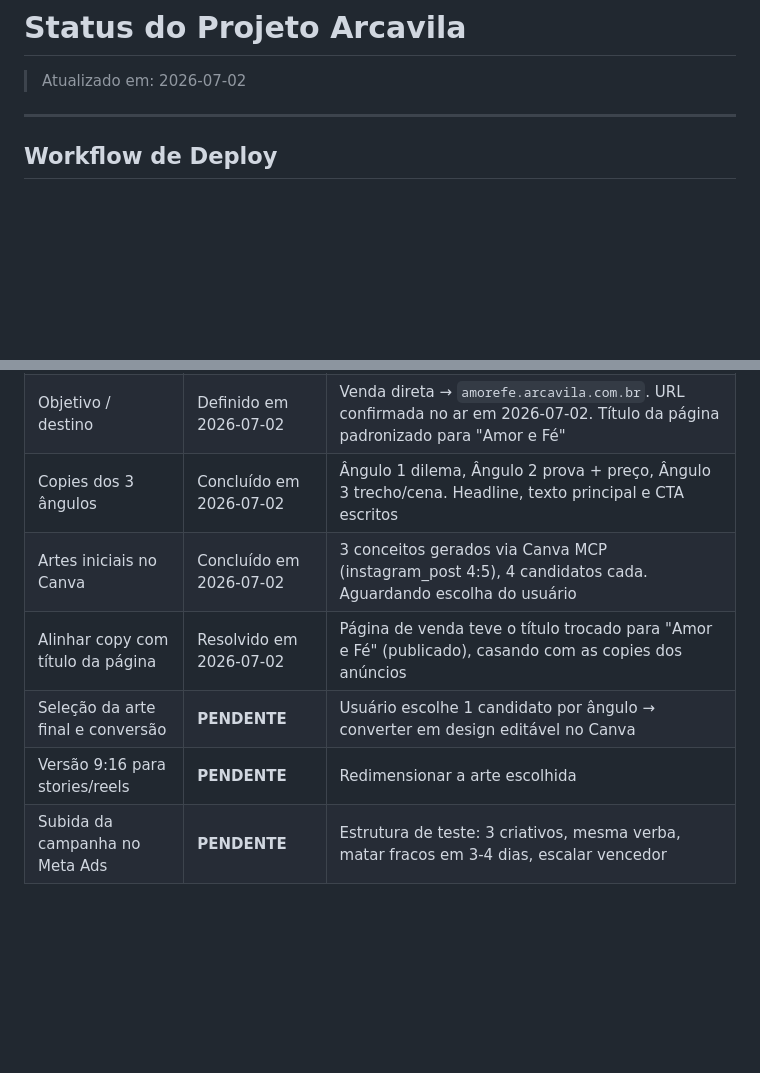
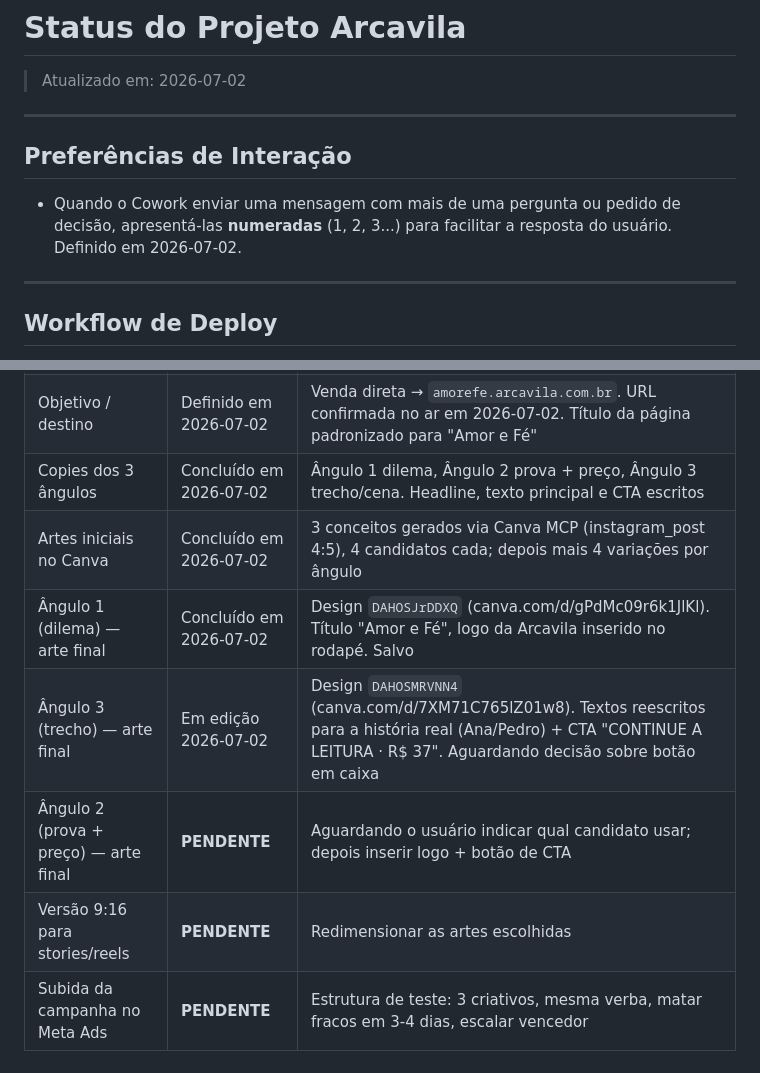
Before and after one commit to maioemico/arcavila-teste, a Markdown page: STATUS.md, 2 parts joined by grey strips. GitHub-like rendering; blank space fills up the shorter version.

Commit message:
Adiciona preferencia de interacao: perguntas multiplas devem vir enumeradas

```diff
--- a/STATUS.md
+++ b/STATUS.md
@@ -1,6 +1,12 @@
 # Status do Projeto Arcavila
 
 > Atualizado em: 2026-07-02
+
+---
+
+## Preferências de Interação
+
+- Quando o Cowork enviar uma mensagem com mais de uma pergunta ou pedido de decisão, apresentá-las **numeradas** (1, 2, 3...) para facilitar a resposta do usuário. Definido em 2026-07-02.
 
 ---
 
@@ -102,10 +108,11 @@ SSH configurado em 2026-06-24: chave `~/.ssh/id_ed25519` cadastrada no GitHub (c
 | Formato do criativo | Definido em 2026-07-02 | Imagem estática vertical (4:5 feed e 9:16 stories/reels). Vídeo só depois, no ângulo vencedor |
 | Objetivo / destino | Definido em 2026-07-02 | Venda direta → `amorefe.arcavila.com.br`. URL confirmada no ar em 2026-07-02. Título da página padronizado para "Amor e Fé" |
 | Copies dos 3 ângulos | Concluído em 2026-07-02 | Ângulo 1 dilema, Ângulo 2 prova + preço, Ângulo 3 trecho/cena. Headline, texto principal e CTA escritos |
-| Artes iniciais no Canva | Concluído em 2026-07-02 | 3 conceitos gerados via Canva MCP (instagram_post 4:5), 4 candidatos cada. Aguardando escolha do usuário |
-| Alinhar copy com título da página | Resolvido em 2026-07-02 | Página de venda teve o título trocado para "Amor e Fé" (publicado), casando com as copies dos anúncios |
-| Seleção da arte final e conversão | **PENDENTE** | Usuário escolhe 1 candidato por ângulo → converter em design editável no Canva |
-| Versão 9:16 para stories/reels | **PENDENTE** | Redimensionar a arte escolhida |
+| Artes iniciais no Canva | Concluído em 2026-07-02 | 3 conceitos gerados via Canva MCP (instagram_post 4:5), 4 candidatos cada; depois mais 4 variações por ângulo |
+| Ângulo 1 (dilema) — arte final | Concluído em 2026-07-02 | Design `DAHOSJrDDXQ` (canva.com/d/gPdMc09r6k1JlKl). Título "Amor e Fé", logo da Arcavila inserido no rodapé. Salvo |
+| Ângulo 3 (trecho) — arte final | Em edição 2026-07-02 | Design `DAHOSMRVNN4` (canva.com/d/7XM71C765lZ01w8). Textos reescritos para a história real (Ana/Pedro) + CTA "CONTINUE A LEITURA · R$ 37". Aguardando decisão sobre botão em caixa |
+| Ângulo 2 (prova + preço) — arte final | **PENDENTE** | Aguardando o usuário indicar qual candidato usar; depois inserir logo + botão de CTA |
+| Versão 9:16 para stories/reels | **PENDENTE** | Redimensionar as artes escolhidas |
 | Subida da campanha no Meta Ads | **PENDENTE** | Estrutura de teste: 3 criativos, mesma verba, matar fracos em 3-4 dias, escalar vencedor |
 
 ---
```
